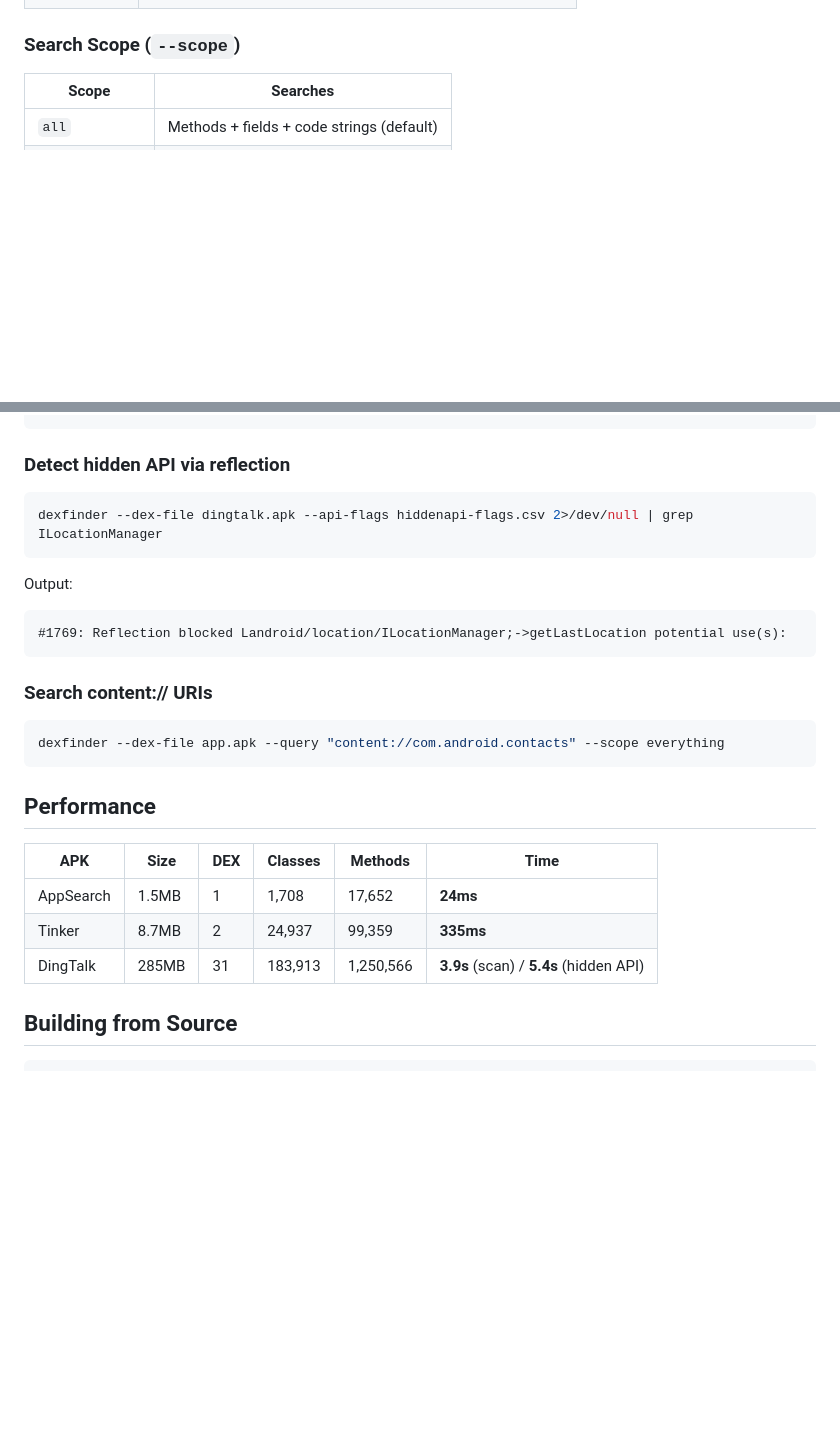
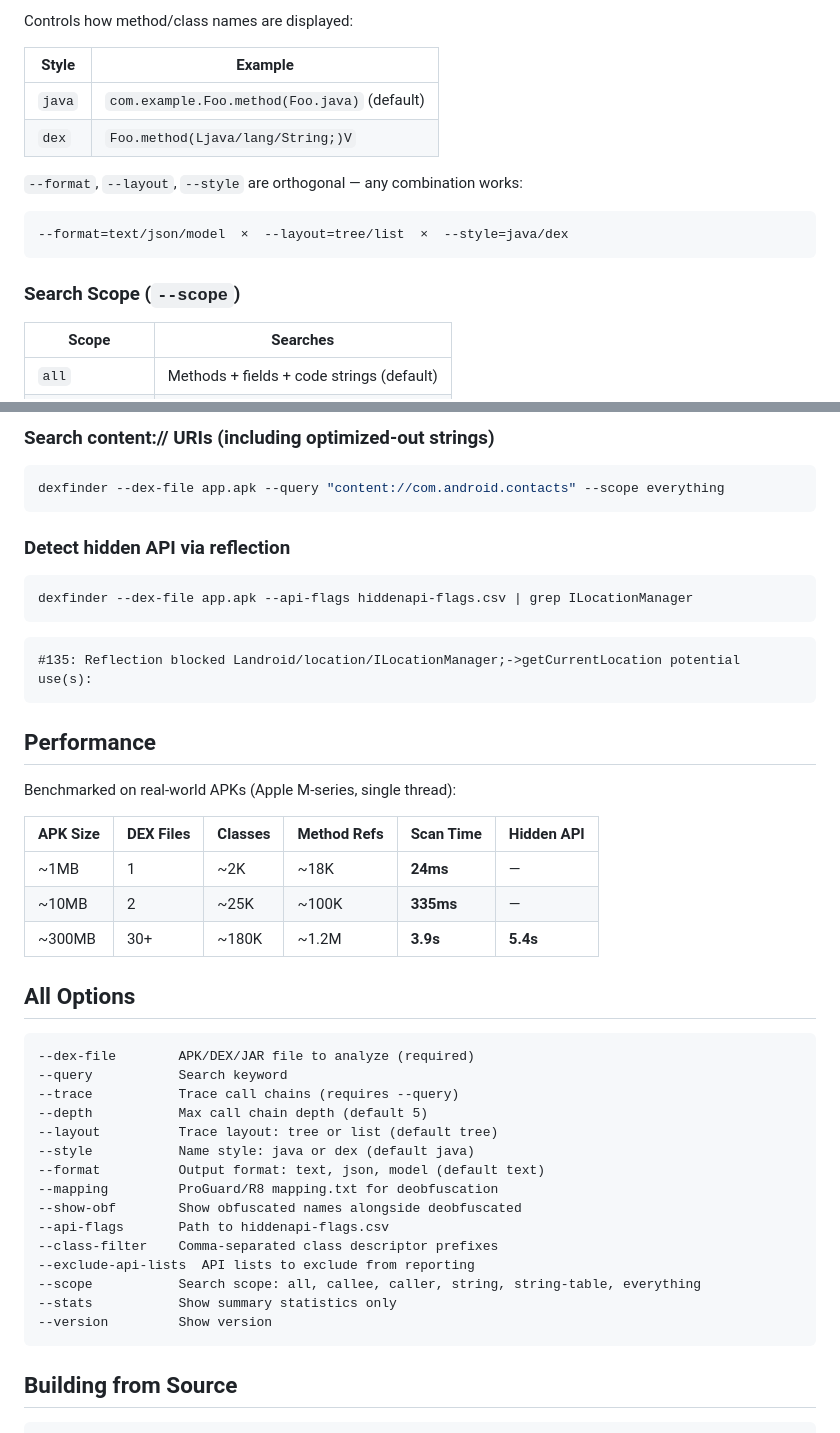
Before and after one commit to uni7corn/dexfinder, a Markdown page: README.md, 2 parts joined by grey strips. Rendered like a GitHub page; blank space fills up the shorter version.

````diff
--- a/README.md
+++ b/README.md
@@ -84,3 +100,15 @@ dexfinder --dex-file <path> [options]
+Controls how method/class names are displayed:
+
+| Style | Example |
+|---|---|
+| `java` | `com.example.Foo.method(Foo.java)` (default) |
+| `dex` | `Foo.method(Ljava/lang/String;)V` |
+
+`--format`, `--layout`, `--style` are orthogonal — any combination works:
+
+```
+--format=text/json/model  ×  --layout=tree/list  ×  --style=java/dex
+```
 
 ### Search Scope (`--scope`)
 
@@ -151,29 +223,48 @@ Output:
+### Search content:// URIs (including optimized-out strings)
+
+```bash
+dexfinder --dex-file app.apk --query "content://com.android.contacts" --scope everything
 ```
 
 ### Detect hidden API via reflection
 
 ```bash
-dexfinder --dex-file dingtalk.apk --api-flags hiddenapi-flags.csv 2>/dev/null | grep ILocationManager
+dexfinder --dex-file app.apk --api-flags hiddenapi-flags.csv | grep ILocationManager
 ```
 
-Output:
 ```
-#1769: Reflection blocked Landroid/location/ILocationManager;->getLastLocation potential use(s):
-```
-
-### Search content:// URIs
-
-```bash
-dexfinder --dex-file app.apk --query "content://com.android.contacts" --scope everything
+#135: Reflection blocked Landroid/location/ILocationManager;->getCurrentLocation potential use(s):
 ```
 
 ## Performance
 
-| APK | Size | DEX | Classes | Methods | Time |
+Benchmarked on real-world APKs (Apple M-series, single thread):
+
+| APK Size | DEX Files | Classes | Method Refs | Scan Time | Hidden API |
 |---|---|---|---|---|---|
-| AppSearch | 1.5MB | 1 | 1,708 | 17,652 | **24ms** |
-| Tinker | 8.7MB | 2 | 24,937 | 99,359 | **335ms** |
-| DingTalk | 285MB | 31 | 183,913 | 1,250,566 | **3.9s** (scan) / **5.4s** (hidden API) |
+| ~1MB | 1 | ~2K | ~18K | **24ms** | — |
+| ~10MB | 2 | ~25K | ~100K | **335ms** | — |
+| ~300MB | 30+ | ~180K | ~1.2M | **3.9s** | **5.4s** |
+
+## All Options
+
+```
+--dex-file        APK/DEX/JAR file to analyze (required)
+--query           Search keyword
+--trace           Trace call chains (requires --query)
+--depth           Max call chain depth (default 5)
+--layout          Trace layout: tree or list (default tree)
+--style           Name style: java or dex (default java)
+--format          Output format: text, json, model (default text)
+--mapping         ProGuard/R8 mapping.txt for deobfuscation
+--show-obf        Show obfuscated names alongside deobfuscated
+--api-flags       Path to hiddenapi-flags.csv
+--class-filter    Comma-separated class descriptor prefixes
+--exclude-api-lists  API lists to exclude from reporting
+--scope           Search scope: all, callee, caller, string, string-table, everything
+--stats           Show summary statistics only
+--version         Show version
+```
 
 ## Building from Source
 
````
Also changed, not shown: other parts of README.md (+107 -47 lines).
